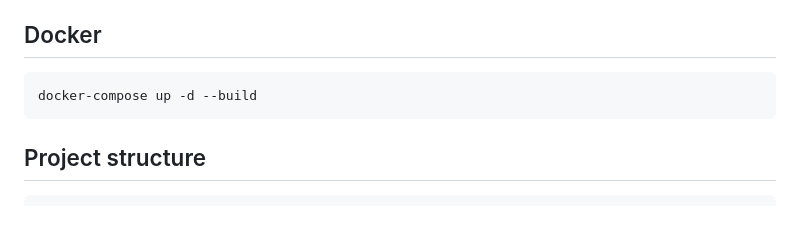
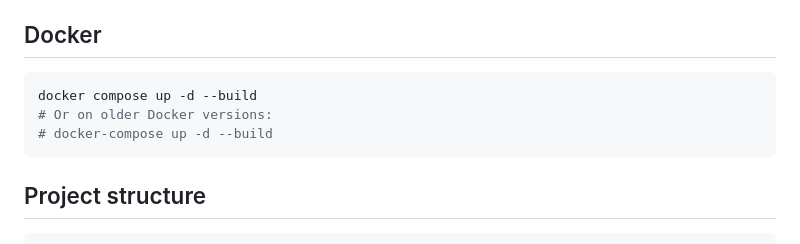
Before and after one commit to ananthu-n/SELF-HEALING-RAG-, a Markdown page: README.md, the part around the change. Drawn GitHub-style; blank space fills up the shorter version.

Commit message:
docs: update Docker Compose command syntax in README

````diff
--- a/README.md
+++ b/README.md
@@ -236,7 +236,9 @@ Open `http://localhost:8000`.
 ## Docker
 
 ```bash
-docker-compose up -d --build
+docker compose up -d --build
+# Or on older Docker versions:
+# docker-compose up -d --build
 ```
 
 ## Project structure
````
